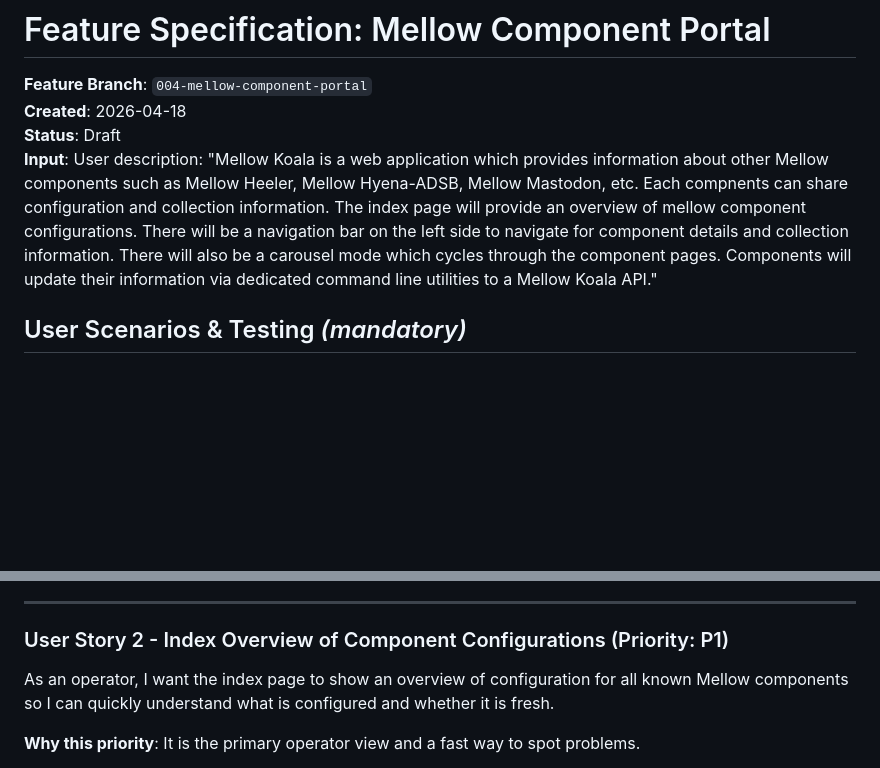
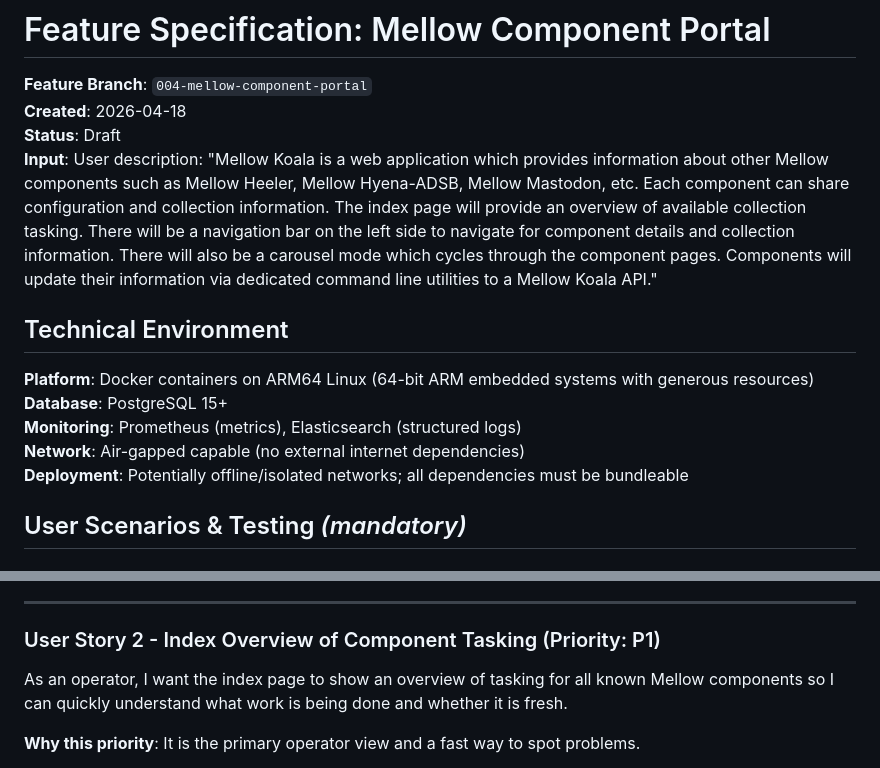
Before and after one commit to guycole/mellow-koala, a Markdown page: specs/004-mellow-component-portal/spec.md, 2 parts joined by grey strips. Drawn GitHub-style; blank space fills up the shorter version.

```diff
--- a/specs/004-mellow-component-portal/spec.md
+++ b/specs/004-mellow-component-portal/spec.md
@@ -3,7 +3,15 @@
 **Feature Branch**: `004-mellow-component-portal`
 **Created**: 2026-04-18
 **Status**: Draft
-**Input**: User description: "Mellow Koala is a web application which provides information about other Mellow components such as Mellow Heeler, Mellow Hyena-ADSB, Mellow Mastodon, etc. Each compnents can share configuration and collection information. The index page will provide an overview of mellow component configurations. There will be a navigation bar on the left side to navigate for component details and collection information. There will also be a carousel mode which cycles through the component pages. Components will update their information via dedicated command line utilities to a Mellow Koala API."
+**Input**: User description: "Mellow Koala is a web application which provides information about other Mellow components such as Mellow Heeler, Mellow Hyena-ADSB, Mellow Mastodon, etc. Each component can share configuration and collection information. The index page will provide an overview of available collection tasking. There will be a navigation bar on the left side to navigate for component details and collection information. There will also be a carousel mode which cycles through the component pages. Components will update their information via dedicated command line utilities to a Mellow Koala API."
+
+## Technical Environment
+
+**Platform**: Docker containers on ARM64 Linux (64-bit ARM embedded systems with generous resources)
+**Database**: PostgreSQL 15+
+**Monitoring**: Prometheus (metrics), Elasticsearch (structured logs)
+**Network**: Air-gapped capable (no external internet dependencies)
+**Deployment**: Potentially offline/isolated networks; all dependencies must be bundleable
 
 ## User Scenarios & Testing *(mandatory)*
 
@@ -29,9 +37,9 @@ As a Mellow component maintainer, I want a dedicated CLI utility to import my co
 
 ---
 
-### User Story 2 - Index Overview of Component Configurations (Priority: P1)
+### User Story 2 - Index Overview of Component Tasking (Priority: P1)
 
-As an operator, I want the index page to show an overview of configuration for all known Mellow components so I can quickly understand what is configured and whether it is fresh.
+As an operator, I want the index page to show an overview of tasking for all known Mellow components so I can quickly understand what work is being done and whether it is fresh.
 
 **Why this priority**: It is the primary operator view and a fast way to spot problems.
 
```
Also changed, not shown: specs/004-mellow-component-portal/data-model.md (+8 -0 lines), specs/004-mellow-component-portal/tasks.md (+41 -5 lines).
